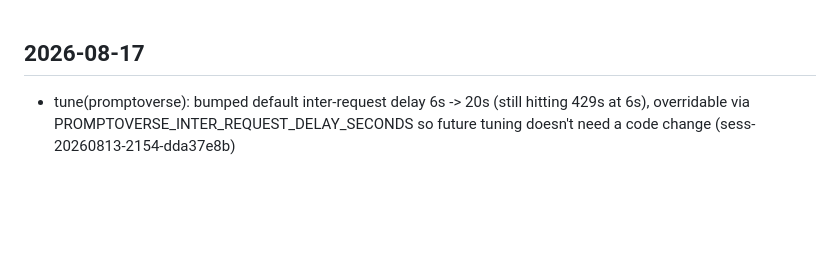
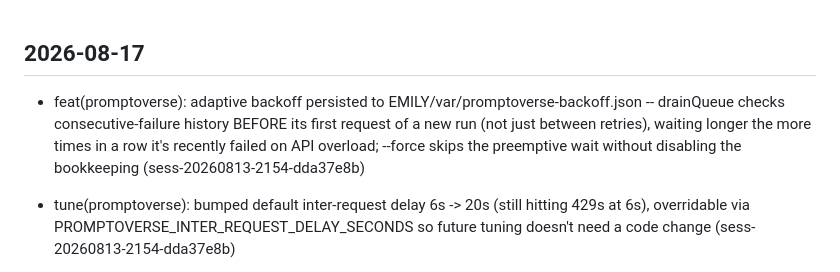
Before and after one commit to emilyspringerton/emily.cli, a Markdown page: CHANGELOG.md, the part around the change. Rendered like a GitHub page; blank space fills up the shorter version.

Commit message:
changelog(emily.cli): feat(promptoverse): adaptive backoff persisted to EMILY/var…
Session: sess-20260813-2154-dda37e8b

```diff
--- a/CHANGELOG.md
+++ b/CHANGELOG.md
@@ -1,4 +1,5 @@
 ## 2026-08-17
+- feat(promptoverse): adaptive backoff persisted to EMILY/var/promptoverse-backoff.json -- drainQueue checks consecutive-failure history BEFORE its first request of a new run (not just between retries), waiting longer the more times in a row it's recently failed on API overload; --force skips the preemptive wait without disabling the bookkeeping (sess-20260813-2154-dda37e8b)
 - tune(promptoverse): bumped default inter-request delay 6s -> 20s (still hitting 429s at 6s), overridable via PROMPTOVERSE_INTER_REQUEST_DELAY_SECONDS so future tuning doesn't need a code change (sess-20260813-2154-dda37e8b)
 - fix(promptoverse): drainQueue now skips (not stops on) a 409 'already exists' response, so a stale/duplicate queue entry no longer permanently jams every request behind it; appendQueue dedupes on write, closing a race between concurrent add calls. feat(promptoverse): add now makes one attempt to discover a genuinely new style via Vertex AI's Gemini text model when the registry ran short for a subject's 2nd+ generation -- the model can decline rather than being forced to pad with something frivolous. Discovered styles persist to EMILY/var/promptoverse-discovered-styles.json. (sess-20260813-2154-dda37e8b)
 - feat(promptoverse): add dedupes against published+queued styles for the exact subject and orders remaining candidates by ascending global usage (least-used styles first) instead of fixed registry order; promoted outer space/underwater/robot/made of candy from the original baseball-card batch into the reusable registry for more variety to draw from (sess-20260813-2154-dda37e8b)
```
